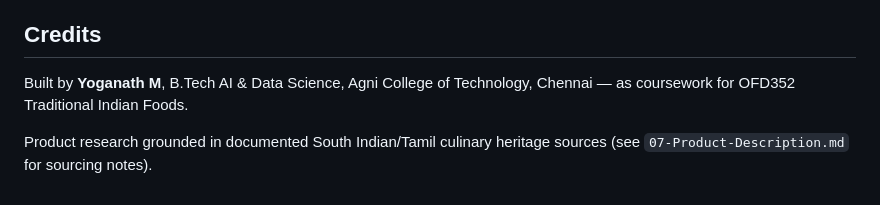
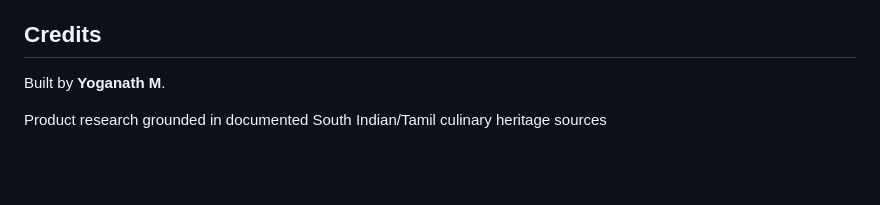
Before and after one commit to yoganathmurugan/MARABU_UNAVU, a Markdown page: README.md, the part around the change. Rendered like a GitHub page; blank space fills up the shorter version.

Commit message:
Refine credits section in README.md
Removed extra text and formatting in credits section.

```diff
--- a/README.md
+++ b/README.md
@@ -73,6 +73,6 @@ A few gaps surfaced between the planning docs and the actual data in `09-Databas
 
 ## Credits
 
-Built by **Yoganath M**, B.Tech AI & Data Science, Agni College of Technology, Chennai — as coursework for OFD352 Traditional Indian Foods.
+Built by **Yoganath M**.
 
-Product research grounded in documented South Indian/Tamil culinary heritage sources (see `07-Product-Description.md` for sourcing notes).
+Product research grounded in documented South Indian/Tamil culinary heritage sources
```
